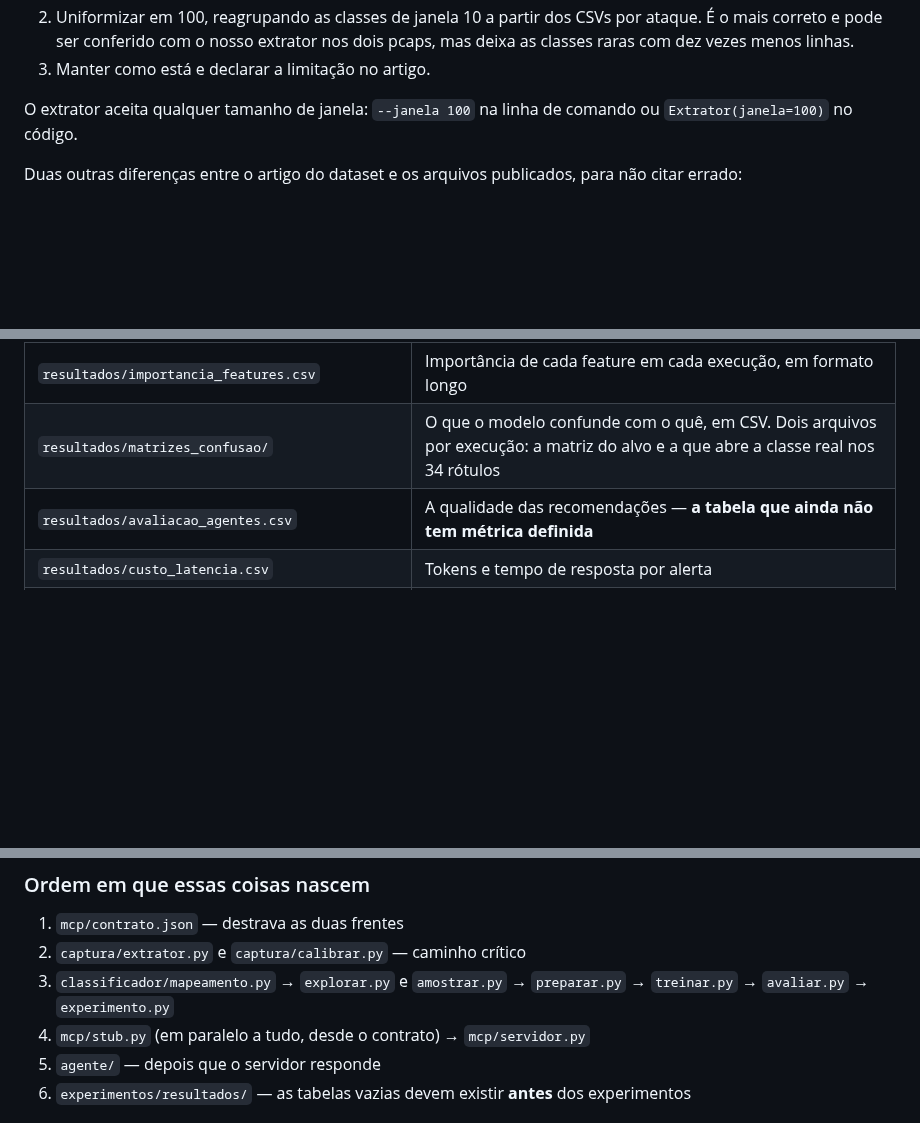
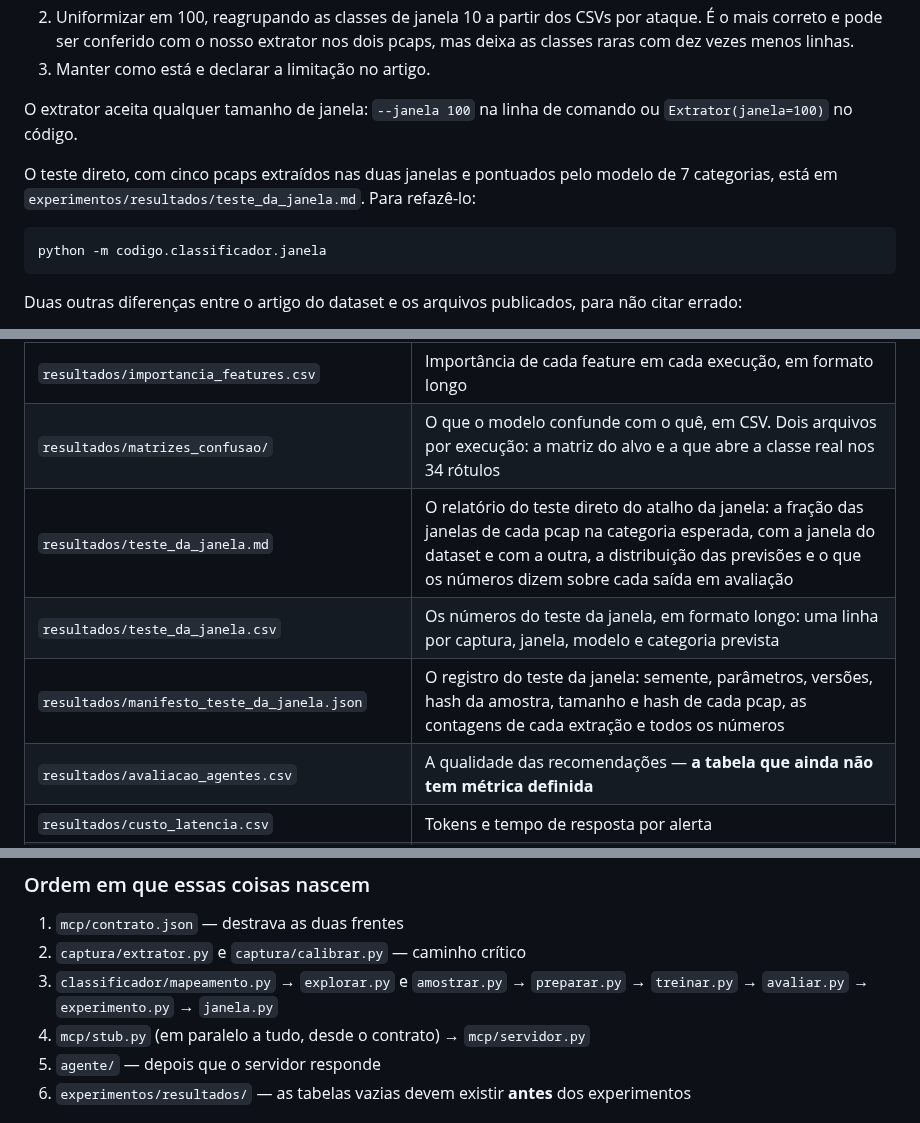
Before and after one commit to stermiix/SentryIoT, a Markdown page: dados/README.md, 3 parts joined by grey strips. GitHub-like rendering; blank space fills up the shorter version.

Commit message:
Poe o teste da janela no mapa de arquivos
O script, o relatorio, a tabela e o manifesto entram no mapa do dados/README,
e a secao da janela passa a apontar para o relatorio do teste.

```diff
--- a/dados/README.md
+++ b/dados/README.md
@@ -235,6 +235,11 @@ Saídas em avaliação, a decidir antes do treino:
 O extrator aceita qualquer tamanho de janela: `--janela 100` na linha de comando ou
 `Extrator(janela=100)` no código.
 
+O teste direto, com cinco pcaps extraídos nas duas janelas e pontuados pelo modelo de 7
+categorias, está em `experimentos/resultados/teste_da_janela.md`. Para refazê-lo:
+
+    python -m codigo.classificador.janela
+
 Duas outras diferenças entre o artigo do dataset e os arquivos publicados, para não citar errado:
 
 - A Tabela 4 do artigo lista 47 atributos, e os CSVs trazem 39. Faltam `ts`, `flow duration`,
@@ -349,6 +355,9 @@ CICIoT2023/
 | `resultados/metricas_classificador.csv` | Precisão, recall, F1, suporte e taxa de falso positivo por classe, em formato longo: uma linha por execução, distribuição e classe |
 | `resultados/importancia_features.csv` | Importância de cada feature em cada execução, em formato longo |
 | `resultados/matrizes_confusao/` | O que o modelo confunde com o quê, em CSV. Dois arquivos por execução: a matriz do alvo e a que abre a classe real nos 34 rótulos |
+| `resultados/teste_da_janela.md` | O relatório do teste direto do atalho da janela: a fração das janelas de cada pcap na categoria esperada, com a janela do dataset e com a outra, a distribuição das previsões e o que os números dizem sobre cada saída em avaliação |
+| `resultados/teste_da_janela.csv` | Os números do teste da janela, em formato longo: uma linha por captura, janela, modelo e categoria prevista |
+| `resultados/manifesto_teste_da_janela.json` | O registro do teste da janela: semente, parâmetros, versões, hash da amostra, tamanho e hash de cada pcap, as contagens de cada extração e todos os números |
 | `resultados/avaliacao_agentes.csv` | A qualidade das recomendações — **a tabela que ainda não tem métrica definida** |
 | `resultados/custo_latencia.csv` | Tokens e tempo de resposta por alerta |
 | `notebooks/` | Exploração livre. Nada que vá para o artigo nasce aqui sem virar script |
@@ -364,7 +373,7 @@ CICIoT2023/
 
 1. `mcp/contrato.json` — destrava as duas frentes
 2. `captura/extrator.py` e `captura/calibrar.py` — caminho crítico
-3. `classificador/mapeamento.py` → `explorar.py` e `amostrar.py` → `preparar.py` → `treinar.py` → `avaliar.py` → `experimento.py`
+3. `classificador/mapeamento.py` → `explorar.py` e `amostrar.py` → `preparar.py` → `treinar.py` → `avaliar.py` → `experimento.py` → `janela.py`
 4. `mcp/stub.py` (em paralelo a tudo, desde o contrato) → `mcp/servidor.py`
 5. `agente/` — depois que o servidor responde
 6. `experimentos/resultados/` — as tabelas vazias devem existir **antes** dos experimentos
```
Also changed, not shown: other parts of dados/README.md (+1 -0 lines).
